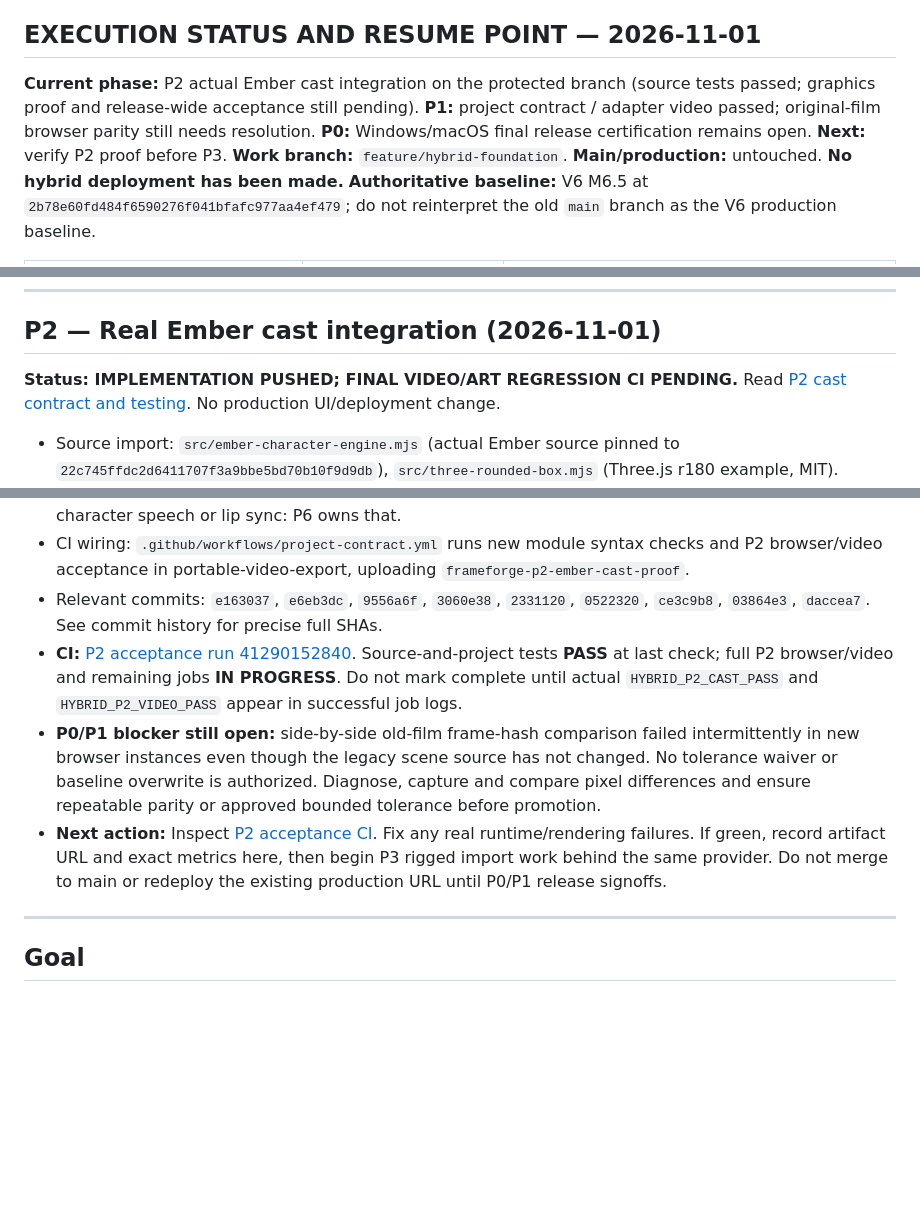
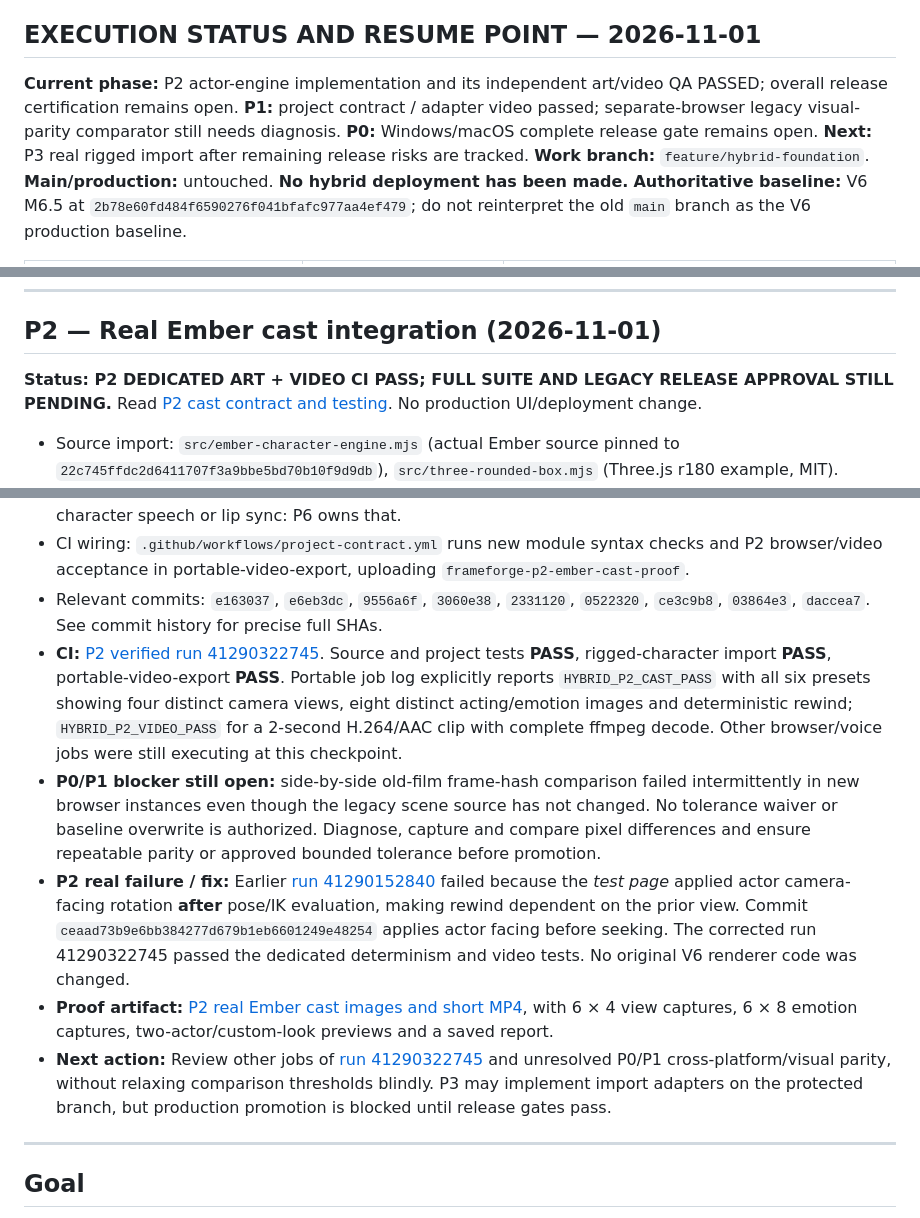
Before and after one commit to Dileepreddy93/frameforge-studio, a Markdown page: docs/HYBRID_MASTER_IMPLEMENTATION_PLAN.md, 3 parts joined by grey strips. Rendered like a GitHub page; blank space fills up the shorter version.

Commit message:
docs(p2): certify six Ember actor rigs and video against green CI proof; retain release blockers

```diff
--- a/docs/HYBRID_MASTER_IMPLEMENTATION_PLAN.md
+++ b/docs/HYBRID_MASTER_IMPLEMENTATION_PLAN.md
@@ -11,7 +11,7 @@ Production constraint: no main merge, tag overwrite, production redeploy or dele
 
 ## EXECUTION STATUS AND RESUME POINT — 2026-11-01
 
-**Current phase:** P2 actual Ember cast integration on the protected branch (source tests passed; graphics proof and release-wide acceptance still pending). **P1:** project contract / adapter video passed; original-film browser parity still needs resolution. **P0:** Windows/macOS final release certification remains open. **Next:** verify P2 proof before P3.
+**Current phase:** P2 actor-engine implementation and its independent art/video QA PASSED; overall release certification remains open. **P1:** project contract / adapter video passed; separate-browser legacy visual-parity comparator still needs diagnosis. **P0:** Windows/macOS complete release gate remains open. **Next:** P3 real rigged import after remaining release risks are tracked.
 **Work branch:** `feature/hybrid-foundation`. **Main/production:** untouched. **No hybrid deployment has been made.**
 **Authoritative baseline:** V6 M6.5 at `2b78e60fd484f6590276f041bfafc977aa4ef479`; do not reinterpret the old `main` branch as the V6 production baseline.
 
@@ -94,7 +94,7 @@ node tests/hybrid-legacy-film-frames.cjs
 
 ## P2 — Real Ember cast integration (2026-11-01)
 
-**Status: IMPLEMENTATION PUSHED; FINAL VIDEO/ART REGRESSION CI PENDING.** Read [P2 cast contract and testing](HYBRID_P2_CHARACTER_ENGINE.md). No production UI/deployment change.
+**Status: P2 DEDICATED ART + VIDEO CI PASS; FULL SUITE AND LEGACY RELEASE APPROVAL STILL PENDING.** Read [P2 cast contract and testing](HYBRID_P2_CHARACTER_ENGINE.md). No production UI/deployment change.
 
 - Source import: `src/ember-character-engine.mjs` (actual Ember source pinned to `22c745ffdc2d6411707f3a9bbe5bd70b10f9d9db`), `src/three-rounded-box.mjs` (Three.js r180 example, MIT).
 - Adaptor: `src/ember-actor-provider.mjs` registers the procedural ActorProvider; six real Ember presets `creator/human/robot/creature/bot/mascot`, appearance options, original IK, action gestures and eight emotional faces.
@@ -103,9 +103,11 @@ node tests/hybrid-legacy-film-frames.cjs
 - Movie proof: browser generates animated 360×640 frames, ffmpeg multiplexes **existing** V6 mastered audio into a two-second H.264/AAC P2 preview, then fully decodes/probes. This does **not** validate new character speech or lip sync: P6 owns that.
 - CI wiring: `.github/workflows/project-contract.yml` runs new module syntax checks and P2 browser/video acceptance in portable-video-export, uploading `frameforge-p2-ember-cast-proof`.
 - Relevant commits: `e163037`, `e6eb3dc`, `9556a6f`, `3060e38`, `2331120`, `0522320`, `ce3c9b8`, `03864e3`, `daccea7`. See commit history for precise full SHAs.
-- **CI:** [P2 acceptance run 41290152840](https://github.com/Dileepreddy93/frameforge-studio/actions/runs/41290152840). Source-and-project tests **PASS** at last check; full P2 browser/video and remaining jobs **IN PROGRESS**. Do not mark complete until actual `HYBRID_P2_CAST_PASS` and `HYBRID_P2_VIDEO_PASS` appear in successful job logs.
+- **CI:** [P2 verified run 41290322745](https://github.com/Dileepreddy93/frameforge-studio/actions/runs/41290322745). Source and project tests **PASS**, rigged-character import **PASS**, portable-video-export **PASS**. Portable job log explicitly reports `HYBRID_P2_CAST_PASS` with all six presets showing four distinct camera views, eight distinct acting/emotion images and deterministic rewind; `HYBRID_P2_VIDEO_PASS` for a 2-second H.264/AAC clip with complete ffmpeg decode. Other browser/voice jobs were still executing at this checkpoint.
 - **P0/P1 blocker still open:** side-by-side old-film frame-hash comparison failed intermittently in new browser instances even though the legacy scene source has not changed. No tolerance waiver or baseline overwrite is authorized. Diagnose, capture and compare pixel differences and ensure repeatable parity or approved bounded tolerance before promotion.
-- **Next action:** Inspect [P2 acceptance CI](https://github.com/Dileepreddy93/frameforge-studio/actions/runs/41290152840). Fix any real runtime/rendering failures. If green, record artifact URL and exact metrics here, then begin P3 rigged import work behind the same provider. Do not merge to main or redeploy the existing production URL until P0/P1 release signoffs.
+- **P2 real failure / fix:** Earlier [run 41290152840](https://github.com/Dileepreddy93/frameforge-studio/actions/runs/41290152840) failed because the *test page* applied actor camera-facing rotation **after** pose/IK evaluation, making rewind dependent on the prior view. Commit `ceaad73b9e6bb384277d679b1eb6601249e48254` applies actor facing before seeking. The corrected run 41290322745 passed the dedicated determinism and video tests. No original V6 renderer code was changed.
+- **Proof artifact:** [P2 real Ember cast images and short MP4](https://github.com/Dileepreddy93/frameforge-studio/actions/runs/41290322745/artifacts/13076996727), with 6 × 4 view captures, 6 × 8 emotion captures, two-actor/custom-look previews and a saved report.
+- **Next action:** Review other jobs of [run 41290322745](https://github.com/Dileepreddy93/frameforge-studio/actions/runs/41290322745) and unresolved P0/P1 cross-platform/visual parity, without relaxing comparison thresholds blindly. P3 may implement import adapters on the protected branch, but production promotion is blocked until release gates pass.
 
 ---
 
```
